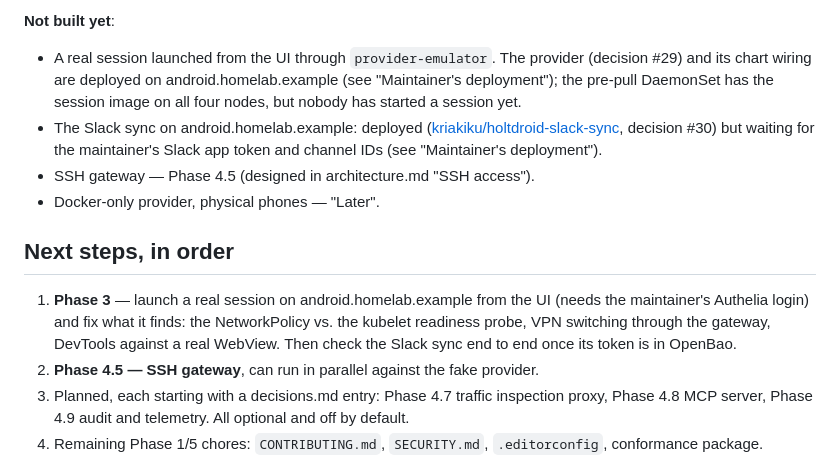
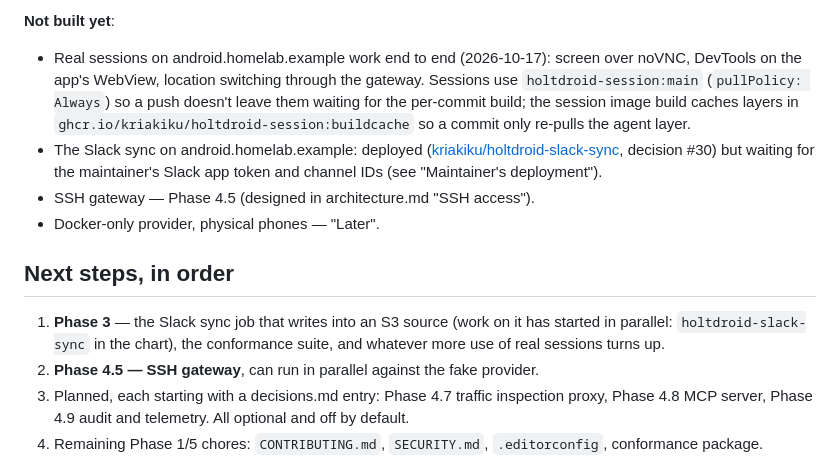
Before and after one commit to holtdroid/holtdroid, a Markdown page: design/status.md, the part around the change. Drawn GitHub-style.

Commit message:
docs: real emulator sessions work on android.homelab.example

```diff
--- a/design/status.md
+++ b/design/status.md
@@ -44,11 +44,12 @@ deployment"):
 
 **Not built yet**:
 
-- A real session launched from the UI through `provider-emulator`. The
-  provider (decision #29) and its chart wiring are deployed on
-  android.homelab.example (see "Maintainer's deployment"); the pre-pull DaemonSet
-  has the session image on all four nodes, but nobody has started a session
-  yet.
+- Real sessions on android.homelab.example work end to end (2026-10-17): screen
+  over noVNC, DevTools on the app's WebView, location switching through the
+  gateway. Sessions use `holtdroid-session:main` (`pullPolicy: Always`) so a
+  push doesn't leave them waiting for the per-commit build; the session image
+  build caches layers in `ghcr.io/kriakiku/holtdroid-session:buildcache` so a
+  commit only re-pulls the agent layer.
 - The Slack sync on android.homelab.example: deployed
   ([kriakiku/holtdroid-slack-sync](https://github.com/kriakiku/holtdroid-slack-sync),
   decision #30) but waiting for the maintainer's Slack app token and channel
@@ -58,11 +59,9 @@ deployment"):
 
 ## Next steps, in order
 
-1. **Phase 3** — launch a real session on android.homelab.example from the UI
-   (needs the maintainer's Authelia login) and fix what it finds: the
-   NetworkPolicy vs. the kubelet readiness probe, VPN switching through the
-   gateway, DevTools against a real WebView. Then check the Slack sync
-   end to end once its token is in OpenBao.
+1. **Phase 3** — the Slack sync job that writes into an S3 source (work on
+   it has started in parallel: `holtdroid-slack-sync` in the chart), the
+   conformance suite, and whatever more use of real sessions turns up.
 2. **Phase 4.5 — SSH gateway**, can run in parallel against the fake
    provider.
 3. Planned, each starting with a decisions.md entry: Phase 4.7 traffic
```
Also changed, not shown: design/roadmap.md (+1 -1 lines).
